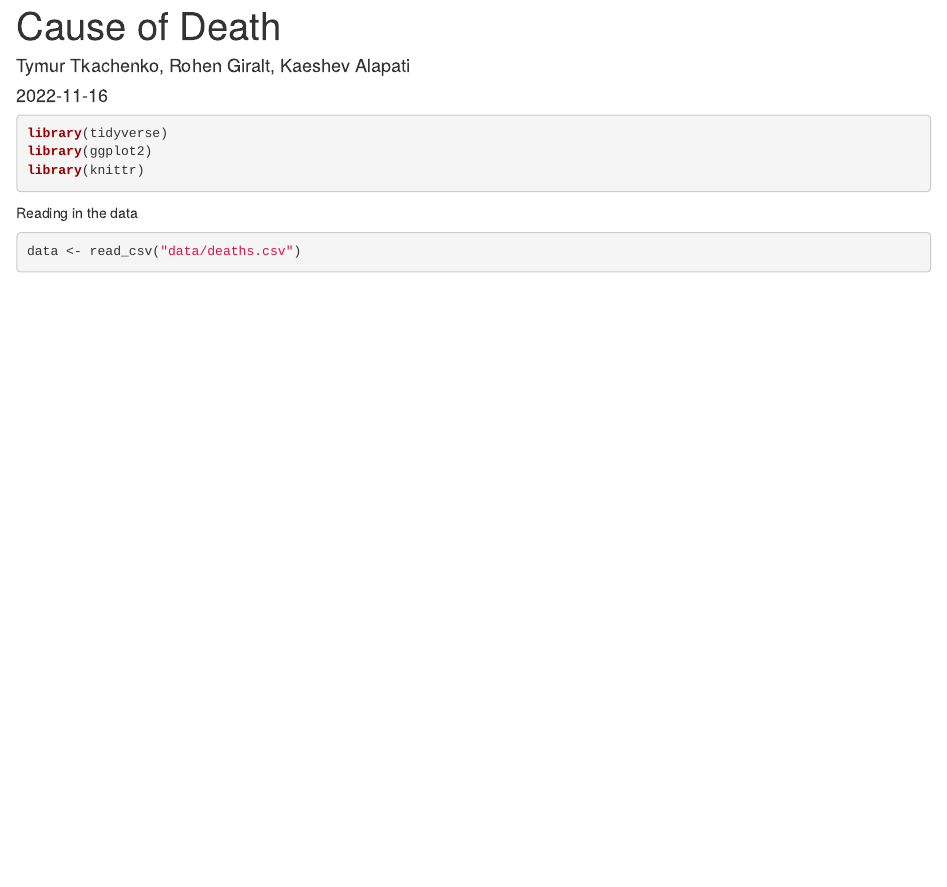
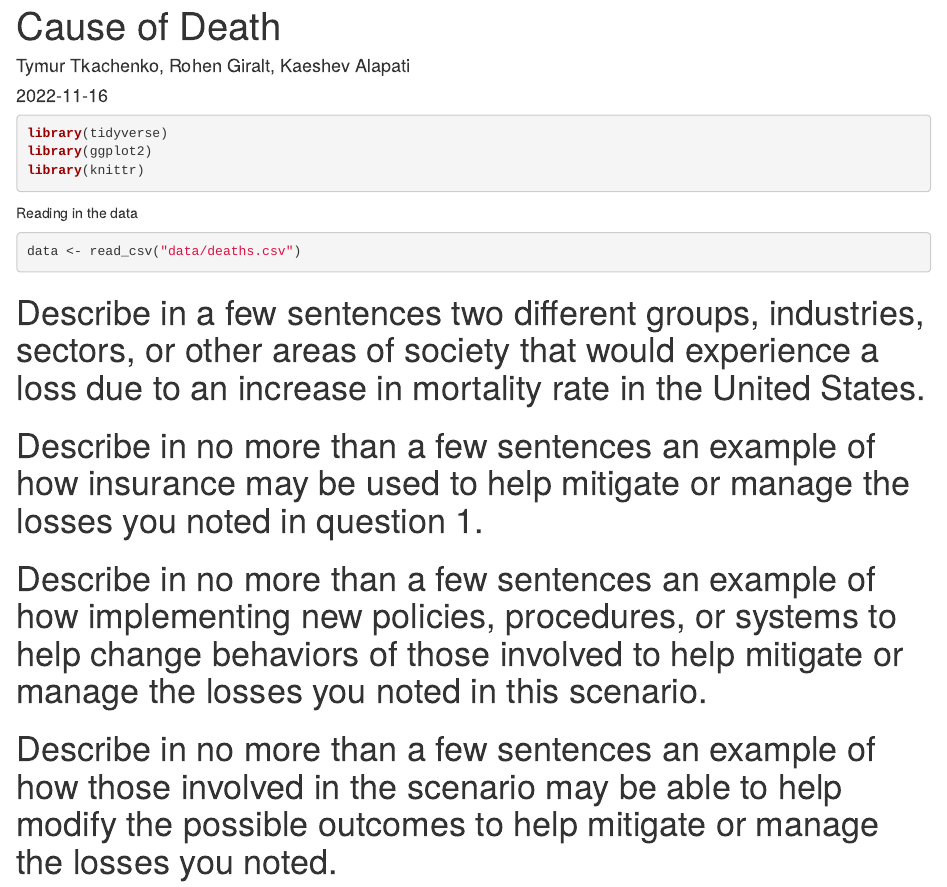
Before and after one commit to EndangeredConfusion/Modeling-The-Future, an R Markdown document (causeofdeath.Rmd): the page in a window 1100 px wide, from its top. Rendered offline with R 4.5, knitr and Pandoc, with nearby package versions.

Commit message:
added part 1 questions

````diff
--- a/causeofdeath.Rmd
+++ b/causeofdeath.Rmd
@@ -19,3 +19,11 @@ Reading in the data
 ```{r message=FALSE, warning=FALSE}
 data <- read_csv("data/deaths.csv")
 ```
+
+# Describe in a few sentences two different groups, industries, sectors, or other areas of society that would experience a loss due to an increase in mortality rate in the United States.
+
+# Describe in no more than a few sentences an example of how insurance may be used to help mitigate or manage the losses you noted in question 1.
+
+# Describe in no more than a few sentences an example of how implementing new policies, procedures, or systems to help change behaviors of those involved to help mitigate or manage the losses you noted in this scenario.
+
+# Describe in no more than a few sentences an example of how those involved in the scenario may be able to help modify the possible outcomes to help mitigate or manage the losses you noted.
````
